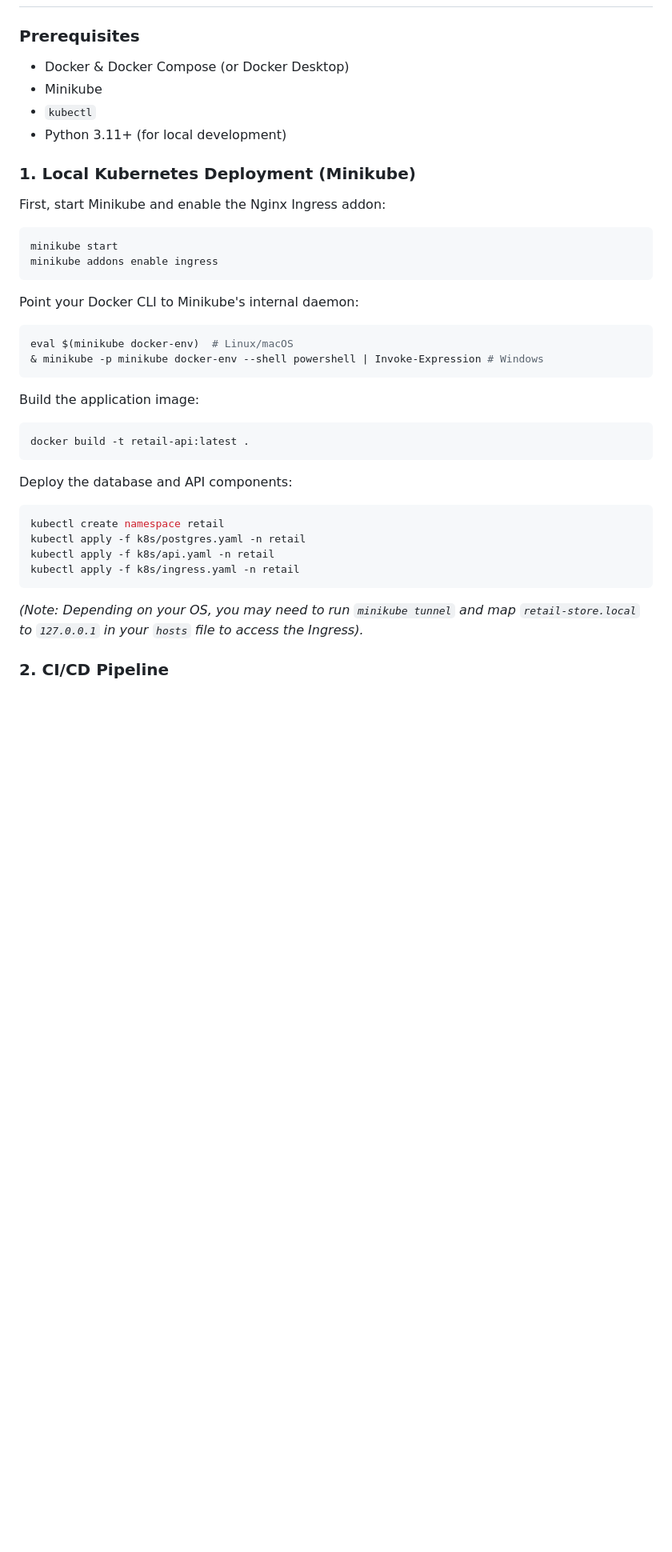
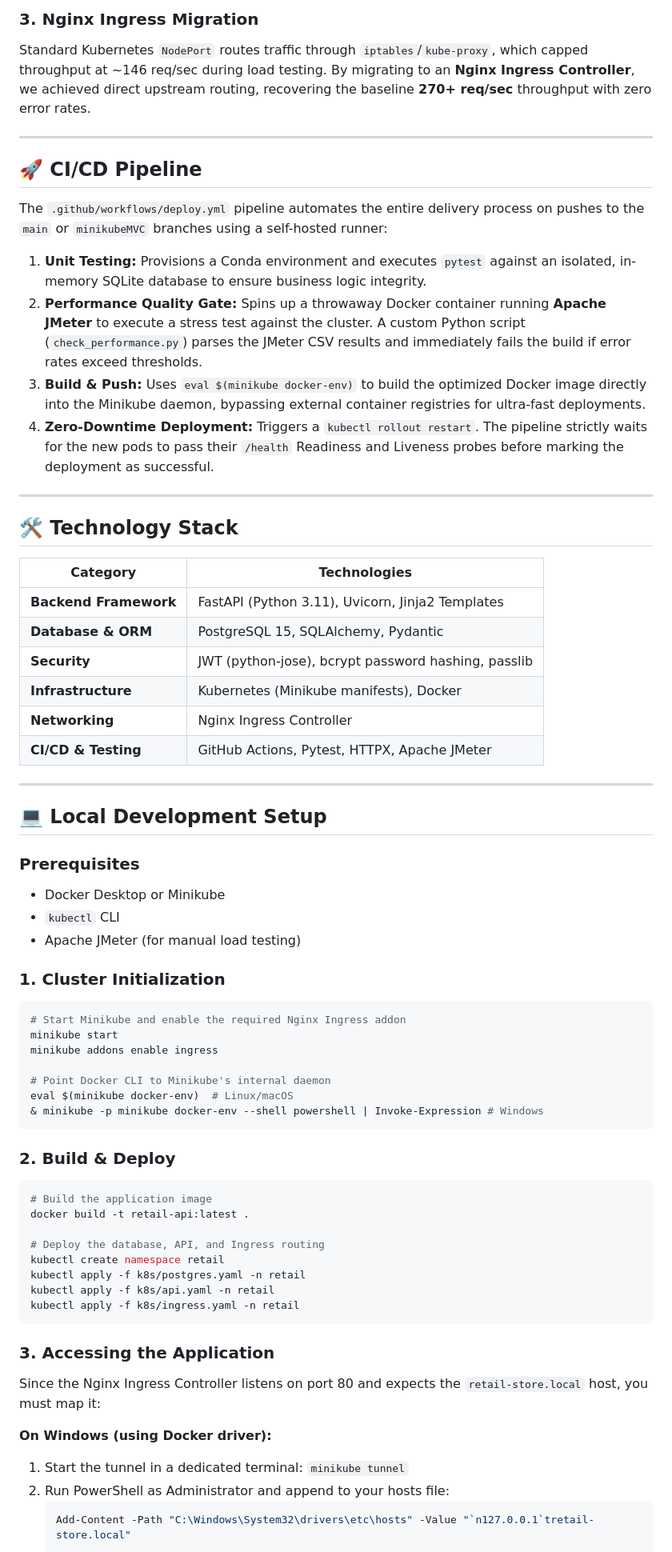
Before and after one commit to RO-03/Retail-API-stress-test, a Markdown page: README.md, the part around one of its changes. Shown at 80% size. Rendered like a GitHub page; blank space fills up the shorter version.

````diff
--- a/README.md
+++ b/README.md
@@ -49,39 +70,69 @@ This project was specifically designed to tackle database locking bottlenecks an
+### 3. Nginx Ingress Migration
+Standard Kubernetes `NodePort` routes traffic through `iptables`/`kube-proxy`, which capped throughput at ~146 req/sec during load testing. By migrating to an **Nginx Ingress Controller**, we achieved direct upstream routing, recovering the baseline **270+ req/sec** throughput with zero error rates.
+
+---
+
+## 🚀 CI/CD Pipeline
+
+The `.github/workflows/deploy.yml` pipeline automates the entire delivery process on pushes to the `main` or `minikubeMVC` branches using a self-hosted runner:
+
+1. **Unit Testing:** Provisions a Conda environment and executes `pytest` against an isolated, in-memory SQLite database to ensure business logic integrity.
+2. **Performance Quality Gate:** Spins up a throwaway Docker container running **Apache JMeter** to execute a stress test against the cluster. A custom Python script (`check_performance.py`) parses the JMeter CSV results and immediately fails the build if error rates exceed thresholds.
+3. **Build & Push:** Uses `eval $(minikube docker-env)` to build the optimized Docker image directly into the Minikube daemon, bypassing external container registries for ultra-fast deployments.
+4. **Zero-Downtime Deployment:** Triggers a `kubectl rollout restart`. The pipeline strictly waits for the new pods to pass their `/health` Readiness and Liveness probes before marking the deployment as successful.
+
+---
+
+## 🛠️ Technology Stack
+
+| Category | Technologies |
+|---|---|
+| **Backend Framework** | FastAPI (Python 3.11), Uvicorn, Jinja2 Templates |
+| **Database & ORM** | PostgreSQL 15, SQLAlchemy, Pydantic |
+| **Security** | JWT (python-jose), bcrypt password hashing, passlib |
+| **Infrastructure** | Kubernetes (Minikube manifests), Docker |
+| **Networking** | Nginx Ingress Controller |
+| **CI/CD & Testing** | GitHub Actions, Pytest, HTTPX, Apache JMeter |
+
+---
+
+## 💻 Local Development Setup
 
 ### Prerequisites
+* Docker Desktop or Minikube
+* `kubectl` CLI
+* Apache JMeter (for manual load testing)
 
-- Docker & Docker Compose (or Docker Desktop)
-- Minikube
-- `kubectl`
-- Python 3.11+ (for local development)
-
-### 1. Local Kubernetes Deployment (Minikube)
-
-First, start Minikube and enable the Nginx Ingress addon:
+### 1. Cluster Initialization
 ```bash
+# Start Minikube and enable the required Nginx Ingress addon
 minikube start
 minikube addons enable ingress
-```
 
-Point your Docker CLI to Minikube's internal daemon:
-```bash
+# Point Docker CLI to Minikube's internal daemon
 eval $(minikube docker-env)  # Linux/macOS
 & minikube -p minikube docker-env --shell powershell | Invoke-Expression # Windows
 ```
 
-Build the application image:
+### 2. Build & Deploy
 ```bash
+# Build the application image
 docker build -t retail-api:latest .
-```
 
-Deploy the database and API components:
-```bash
+# Deploy the database, API, and Ingress routing
 kubectl create namespace retail
 kubectl apply -f k8s/postgres.yaml -n retail
 kubectl apply -f k8s/api.yaml -n retail
 kubectl apply -f k8s/ingress.yaml -n retail
 ```
 
-*(Note: Depending on your OS, you may need to run `minikube tunnel` and map `retail-store.local` to `127.0.0.1` in your `hosts` file to access the Ingress).*
+### 3. Accessing the Application
+Since the Nginx Ingress Controller listens on port 80 and expects the `retail-store.local` host, you must map it:
 
-### 2. CI/CD Pipeline
+**On Windows (using Docker driver):**
+1. Start the tunnel in a dedicated terminal: `minikube tunnel`
+2. Run PowerShell as Administrator and append to your hosts file:
+   ```powershell
+   Add-Content -Path "C:\Windows\System32\drivers\etc\hosts" -Value "`n127.0.0.1`tretail-store.local"
+   ```
 
````
Also changed, not shown: other parts of README.md (+85 -51 lines).
